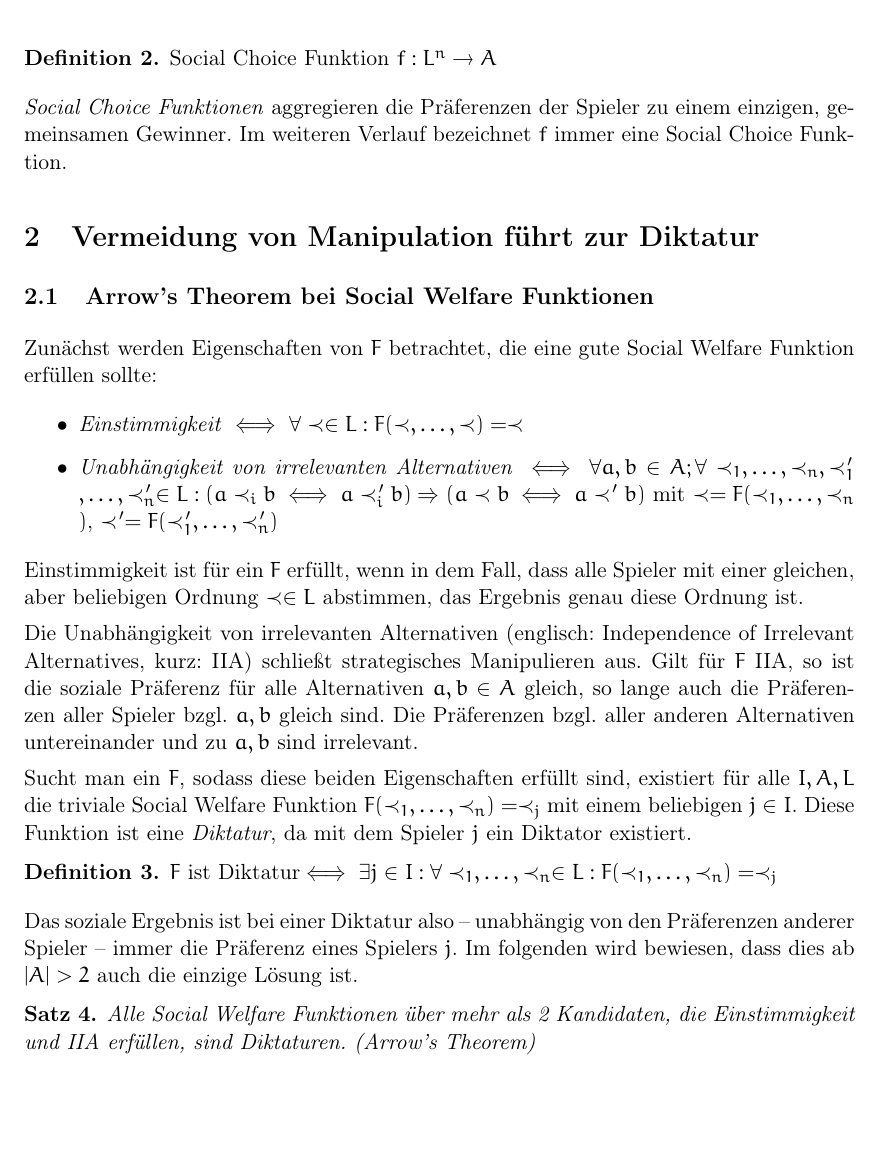
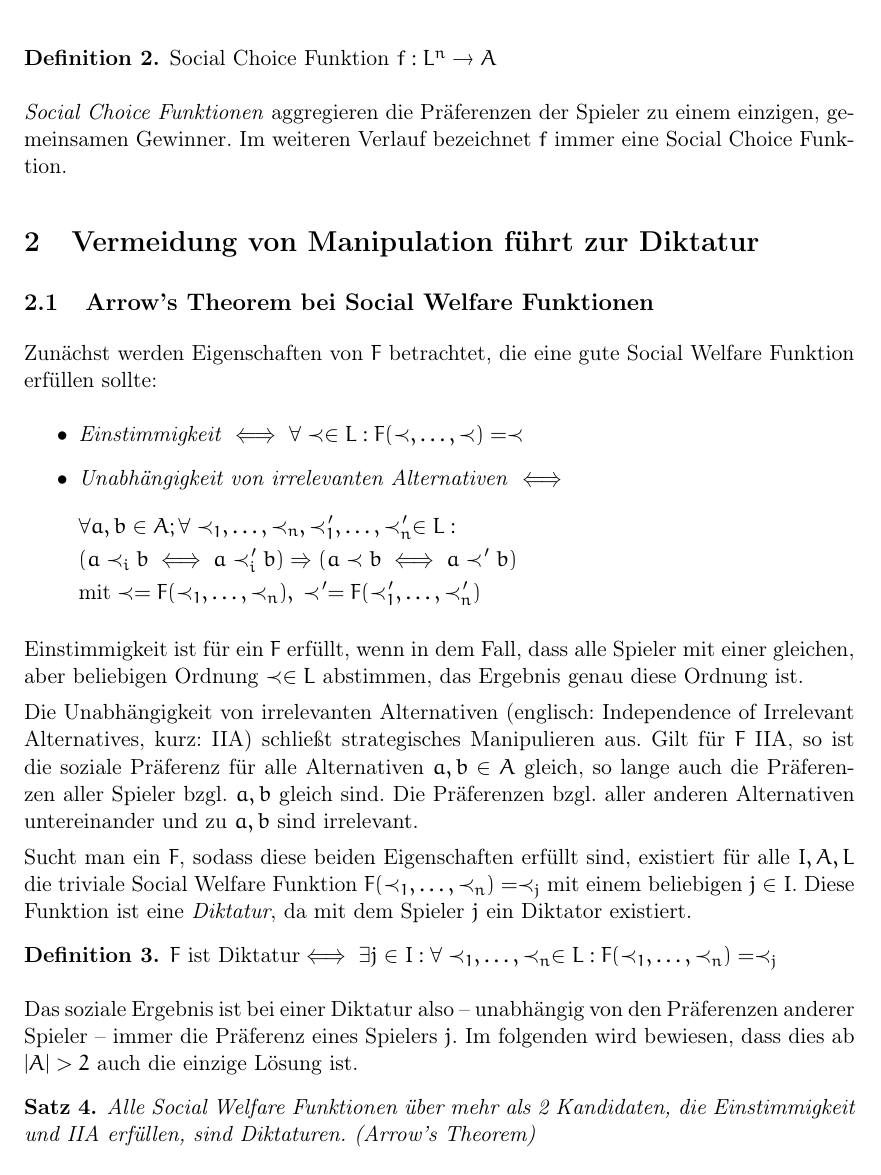
Before and after one commit to timlg07/Mechanism-Design, a LaTeX paper (Handout.tex): part of page 2 of 7, cut so that both start at the same text, the shorter picture padded with empty space. Compiled offline with pdfLaTeX.

Commit message:
handout: make IIA math better readable

```diff
--- a/Handout.tex
+++ b/Handout.tex
@@ -88,7 +88,12 @@ Zunächst werden Eigenschaften von $F$ betrachtet, die eine gute Social Welfare
 \begin{itemize}
 	\item \emph{Einstimmigkeit} $\iff$ $\forall \prec \in L: F(\prec, \ldots,\prec) = \prec$
 	\item \emph{Unabhängigkeit von irrelevanten Alternativen}
-	$\iff$ $\forall a, b \in A; \forall \prec_1,\ldots,\prec_n, \prec_1', \ldots, \prec_n' \in L:	(a\prec_i b \iff a\prec_i' b) \Rightarrow (a\prec b \iff a\prec' b)$	mit $\prec = F(\prec_1, \ldots, \prec_n)$, $\prec' = F(\prec_1', \ldots, \prec_n')$
+	$\iff$
+	\begin{flalign*}
+		&\forall a, b \in A;\space{}\forall \prec_1,\ldots,\prec_n, \prec_1', \ldots, \prec_n' \in L:&\\
+		&(a\prec_i b \iff a\prec_i' b) \Rightarrow (a\prec b \iff a\prec' b)&\\
+		&\text{mit}\space{}\prec = F(\prec_1, \ldots, \prec_n),\space{}\prec' = F(\prec_1', \ldots, \prec_n')
+	\end{flalign*}
 \end{itemize}
 
 Einstimmigkeit ist für ein $F$ erfüllt, wenn in dem Fall, dass alle Spieler mit einer gleichen, aber beliebigen Ordnung $\prec \in L$ abstimmen, das Ergebnis genau diese Ordnung ist.
```
